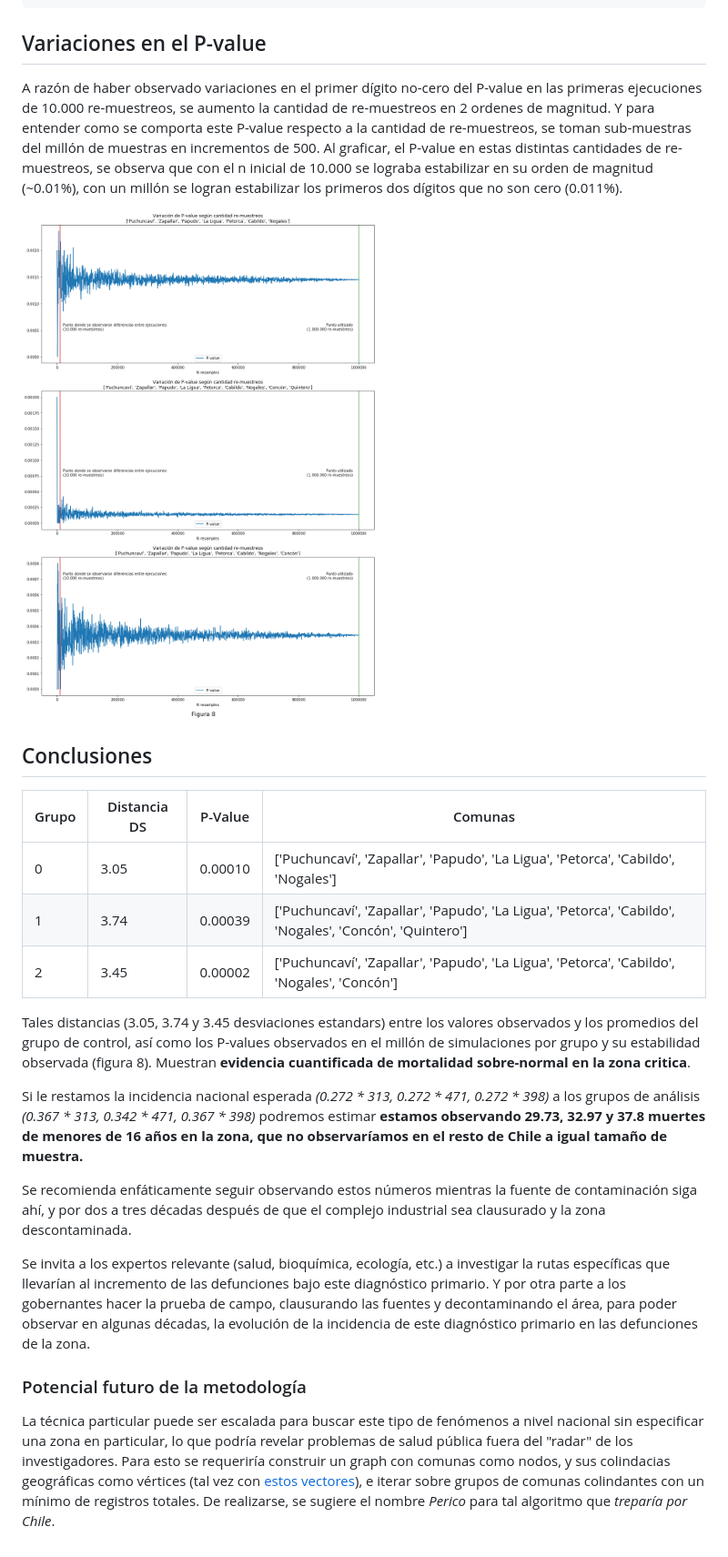
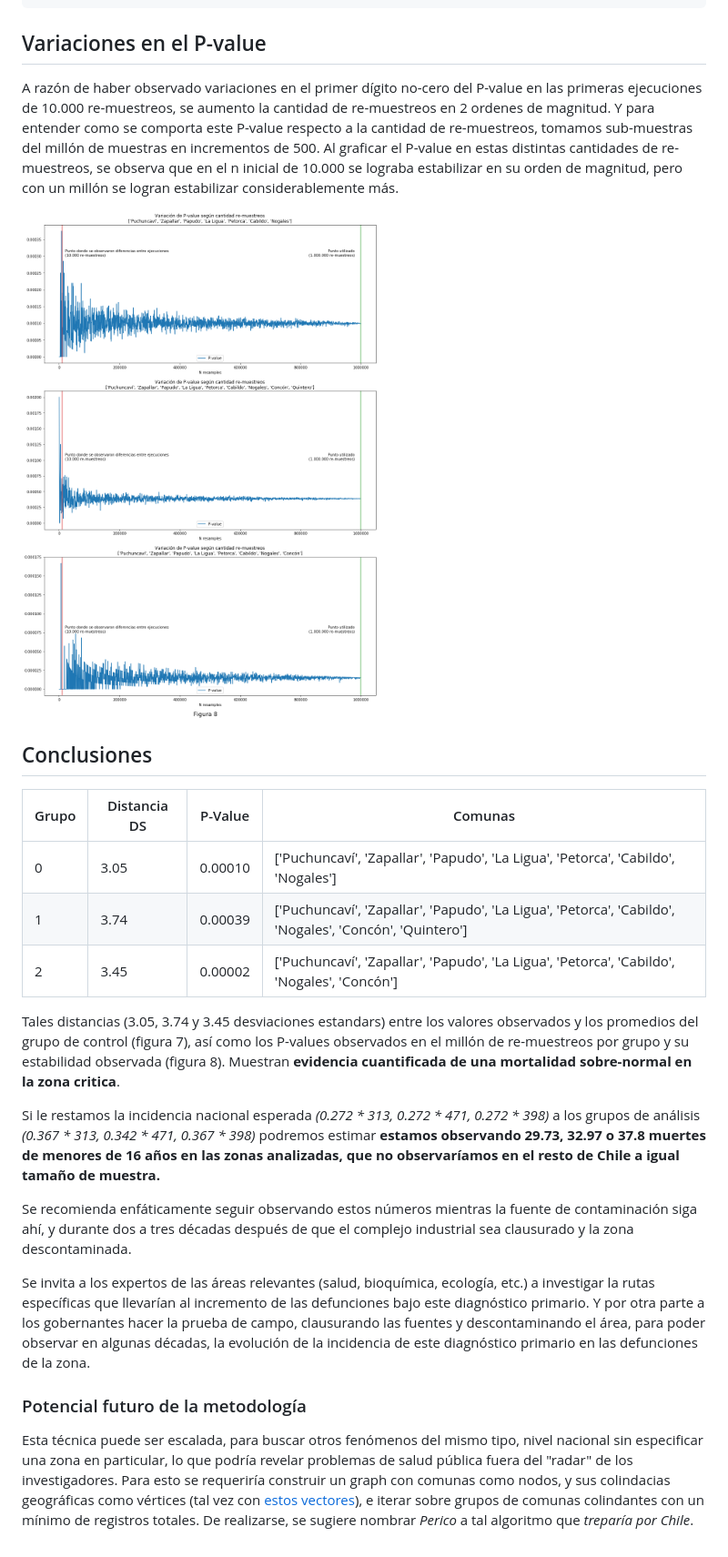
Before and after one commit to verasativa/zonacritica, a Markdown page: readme.md, the part around the change printed below. Shown: that part at 91% size. Drawn GitHub-style; pictures changed too: assets/variacion-p-values.png.

Commit message:
fix: p-value stability + typos

````diff
--- a/readme.md
+++ b/readme.md
@@ -178,7 +184,7 @@ Distancia entre el promedio de las muestras y el grupo de interés en desviacion
 ```
 
 ## Variaciones en el P-value
-A razón de haber observado variaciones en el primer dígito no-cero del P-value en las primeras ejecuciones de 10.000 re-muestreos, se aumento la cantidad de re-muestreos en 2 ordenes de magnitud. Y para entender como se comporta este P-value respecto a la cantidad de re-muestreos, se toman sub-muestras del millón de muestras en incrementos de 500. Al graficar, el P-value en estas distintas cantidades de re-muestreos, se observa que con el n inicial de 10.000 se lograba estabilizar en su orden de magnitud (~0.01%), con un millón se logran estabilizar los primeros dos dígitos que no son cero (0.011%).
+A razón de haber observado variaciones en el primer dígito no-cero del P-value en las primeras ejecuciones de 10.000 re-muestreos, se aumento la cantidad de re-muestreos en 2 ordenes de magnitud. Y para entender como se comporta este P-value respecto a la cantidad de re-muestreos, tomamos sub-muestras del millón de muestras en incrementos de 500. Al graficar el P-value en estas distintas cantidades de re-muestreos, se observa que en el n inicial de 10.000 se lograba estabilizar en su orden de magnitud, pero con un millón se logran estabilizar considerablemente más.
 
 
 ![Figura 8: Variaciones en P-values sobre cantidad de simulaciones](assets/variacion-p-values.png "Figura 8: Variaciones en P-values sobre cantidad de simulaciones")
@@ -194,13 +200,13 @@ Grupo | Distancia DS | P-Value | Comunas
 2 |         3.45 | 0.00002 | ['Puchuncaví', 'Zapallar', 'Papudo', 'La Ligua', 'Petorca', 'Cabildo', 'Nogales', 'Concón']
 
 
-Tales distancias (3.05, 3.74 y 3.45 desviaciones estandars) entre los valores observados y los promedios del grupo de control, así como los P-values observados en el millón de simulaciones por grupo y su estabilidad observada (figura 8). Muestran __evidencia cuantificada de mortalidad sobre-normal en la zona critica__.
+Tales distancias (3.05, 3.74 y 3.45 desviaciones estandars) entre los valores observados y los promedios del grupo de control (figura 7), así como los P-values observados en el millón de re-muestreos por grupo y su estabilidad observada (figura 8). Muestran __evidencia cuantificada de una mortalidad sobre-normal en la zona critica__.
 
-Si le restamos la incidencia nacional esperada _(0.272  * 313, 0.272 * 471, 0.272 * 398)_ a los grupos de análisis _(0.367  * 313, 0.342 * 471, 0.367 * 398)_ podremos estimar __estamos observando 29.73, 32.97 y 37.8 muertes de menores de 16 años en la zona, que no observaríamos en el resto de Chile a igual tamaño de muestra.__
+Si le restamos la incidencia nacional esperada _(0.272  * 313, 0.272 * 471, 0.272 * 398)_ a los grupos de análisis _(0.367  * 313, 0.342 * 471, 0.367 * 398)_ podremos estimar __estamos observando 29.73, 32.97 o 37.8 muertes de menores de 16 años en las zonas analizadas, que no observaríamos en el resto de Chile a igual tamaño de muestra.__
 
-Se recomienda enfáticamente seguir observando estos números mientras la fuente de contaminación siga ahí, y por dos a tres décadas después de que el complejo industrial sea clausurado y la zona descontaminada.
+Se recomienda enfáticamente seguir observando estos números mientras la fuente de contaminación siga ahí, y durante dos a tres décadas después de que el complejo industrial sea clausurado y la zona descontaminada.
 
-Se invita a los expertos relevante (salud, bioquímica, ecología, etc.) a investigar la rutas específicas que llevarían al incremento de las defunciones bajo este diagnóstico primario. Y por otra parte a los gobernantes hacer la prueba de campo, clausurando las fuentes y decontaminando el área, para poder observar en algunas décadas, la evolución de la incidencia de este diagnóstico primario en las defunciones de la zona.
+Se invita a los expertos de las áreas relevantes (salud, bioquímica, ecología, etc.) a investigar la rutas específicas que llevarían al incremento de las defunciones bajo este diagnóstico primario. Y por otra parte a los gobernantes hacer la prueba de campo, clausurando las fuentes y descontaminando el área, para poder observar en algunas décadas, la evolución de la incidencia de este diagnóstico primario en las defunciones de la zona.
 
 ### Potencial futuro de la metodología
-La técnica particular puede ser escalada para buscar este tipo de fenómenos a nivel nacional sin especificar una zona en particular, lo que podría revelar problemas de salud pública fuera del "radar" de los investigadores. Para esto se requeriría construir un graph con comunas como nodos, y sus colindacias geográficas como vértices (tal vez con [estos vectores](https://www.bcn.cl/siit/mapas_vectoriales/index_html)), e iterar sobre grupos de comunas colindantes con un mínimo de registros totales. De realizarse, se sugiere el nombre _Perico_ para tal algoritmo que _treparía por Chile_.
+Esta técnica puede ser escalada, para buscar otros fenómenos del mismo tipo, nivel nacional sin especificar una zona en particular, lo que podría revelar problemas de salud pública fuera del "radar" de los investigadores. Para esto se requeriría construir un graph con comunas como nodos, y sus colindacias geográficas como vértices (tal vez con [estos vectores](https://www.bcn.cl/siit/mapas_vectoriales/index_html)), e iterar sobre grupos de comunas colindantes con un mínimo de registros totales. De realizarse, se sugiere nombrar _Perico_ a tal algoritmo que _treparía por Chile_.
````
Also changed, not shown: other parts of readme.md (+19 -13 lines), 2 other files.
